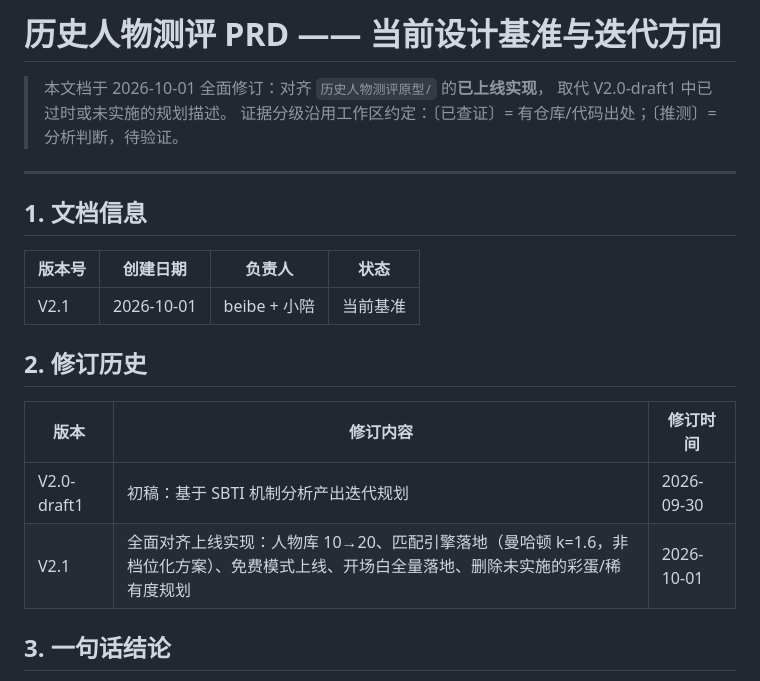
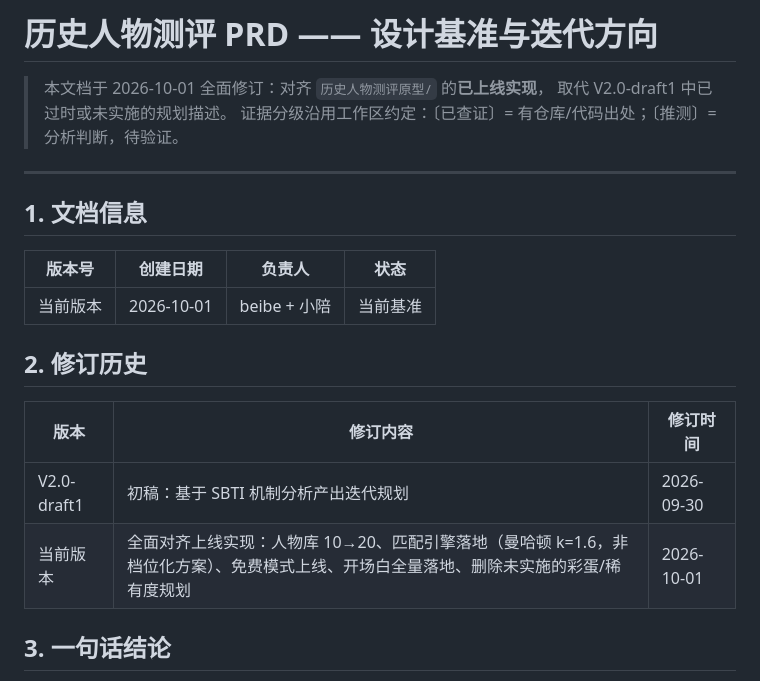
Before and after one commit to hdhhduehdwbdf/history-persona-quiz, a Markdown page: prd/历史人物测评PRD.md, the part around the change. Drawn GitHub-style.

Commit message:
PRD 文档命名与标题去除版本号

```diff
--- a/prd/历史人物测评V2_PRD.md
+++ b/prd/历史人物测评PRD.md
@@ -1,4 +1,4 @@
-# 历史人物测评 PRD —— 当前设计基准与迭代方向
+# 历史人物测评 PRD —— 设计基准与迭代方向
 
 > 本文档于 2026-10-01 全面修订：对齐 `历史人物测评原型/` 的**已上线实现**，
 > 取代 V2.0-draft1 中已过时或未实施的规划描述。
@@ -10,14 +10,14 @@
 
 | 版本号 | 创建日期 | 负责人 | 状态 |
 |--------|----------|--------|------|
-| V2.1 | 2026-10-01 | beibe + 小陪 | 当前基准 |
+| 当前版本 | 2026-10-01 | beibe + 小陪 | 当前基准 |
 
 ## 2. 修订历史
 
 | 版本 | 修订内容 | 修订时间 |
 |------|----------|----------|
 | V2.0-draft1 | 初稿：基于 SBTI 机制分析产出迭代规划 | 2026-09-30 |
-| V2.1 | 全面对齐上线实现：人物库 10→20、匹配引擎落地（曼哈顿 k=1.6，非档位化方案）、免费模式上线、开场白全量落地、删除未实施的彩蛋/稀有度规划 | 2026-10-01 |
+| 当前版本 | 全面对齐上线实现：人物库 10→20、匹配引擎落地（曼哈顿 k=1.6，非档位化方案）、免费模式上线、开场白全量落地、删除未实施的彩蛋/稀有度规划 | 2026-10-01 |
 
 ## 3. 一句话结论
 
```
Also changed, not shown: prd/古题版24题设计稿.md (renamed from prd/古题版24题_设计稿V1.md, +1 -1 lines).
